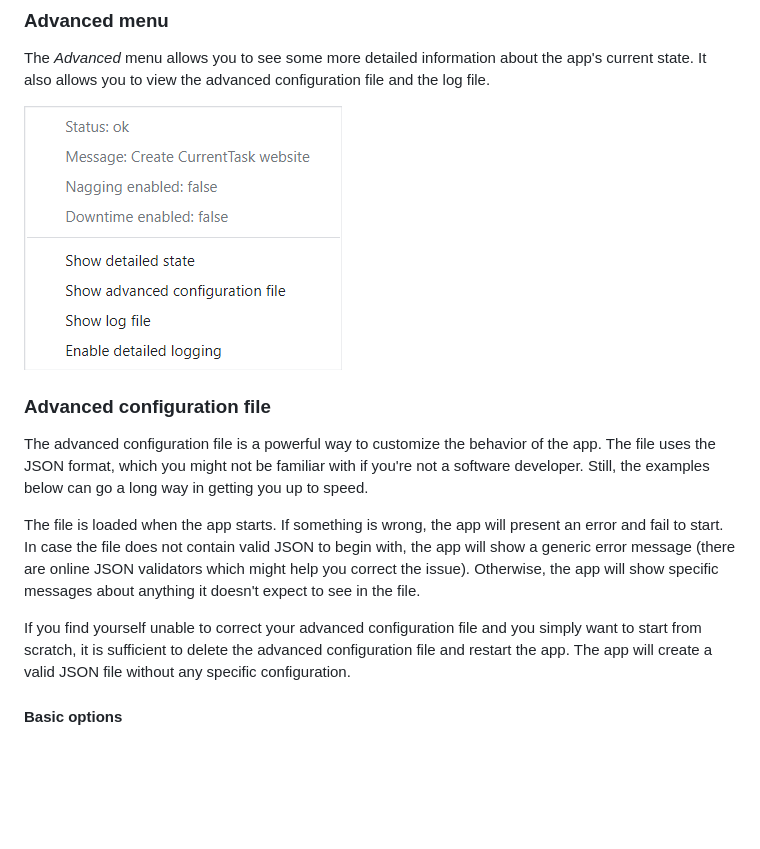
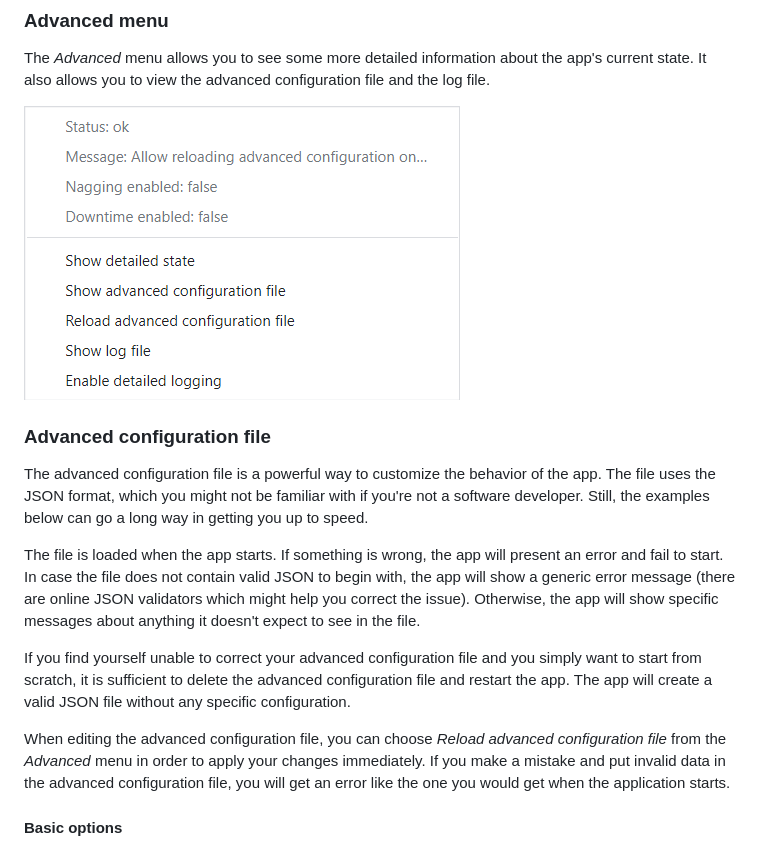
Before and after one commit to mistermicheels/current-task, a Markdown page: _website/index.md, the part around the change. Rendered like a GitHub page; pictures changed too: _website/img/screenshots/advanced.png; blank space fills up the shorter version.

Commit message:
feat: allow reloading advanced config file

```diff
--- a/_website/index.md
+++ b/_website/index.md
@@ -130,6 +130,8 @@ The advanced configuration file is a powerful way to customize the behavior of t
 The file is loaded when the app starts. If something is wrong, the app will present an error and fail to start. In case the file does not contain valid JSON to begin with, the app will show a generic error message (there are online JSON validators which might help you correct the issue). Otherwise, the app will show specific messages about anything it doesn't expect to see in the file.
 
 If you find yourself unable to correct your advanced configuration file and you simply want to start from scratch, it is sufficient to delete the advanced configuration file and restart the app. The app will create a valid JSON file without any specific configuration.
+
+When editing the advanced configuration file, you can choose _Reload advanced configuration file_ from the _Advanced_ menu in order to apply your changes immediately. If you make a mistake and put invalid data in the advanced configuration file, you will get an error like the one you would get when the application starts.
 
 #### Basic options
 
```
Also changed, not shown: 5 other files.
